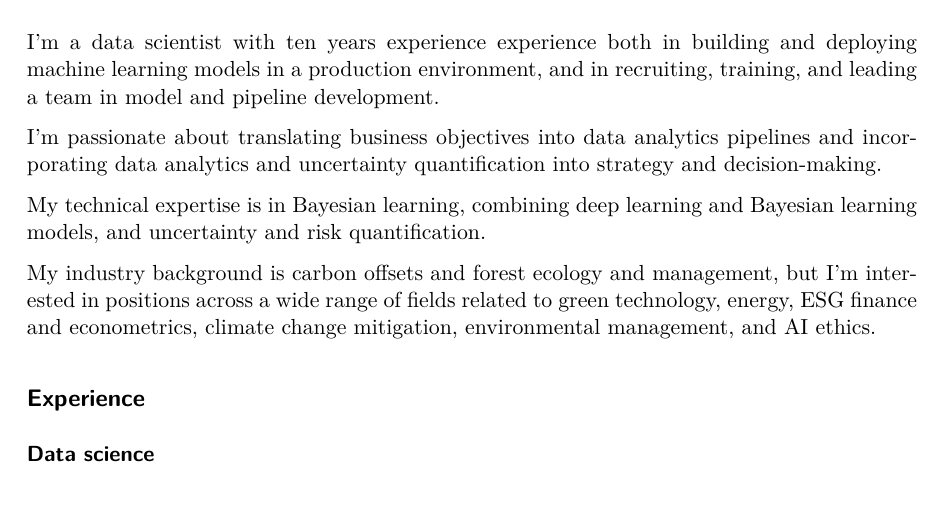
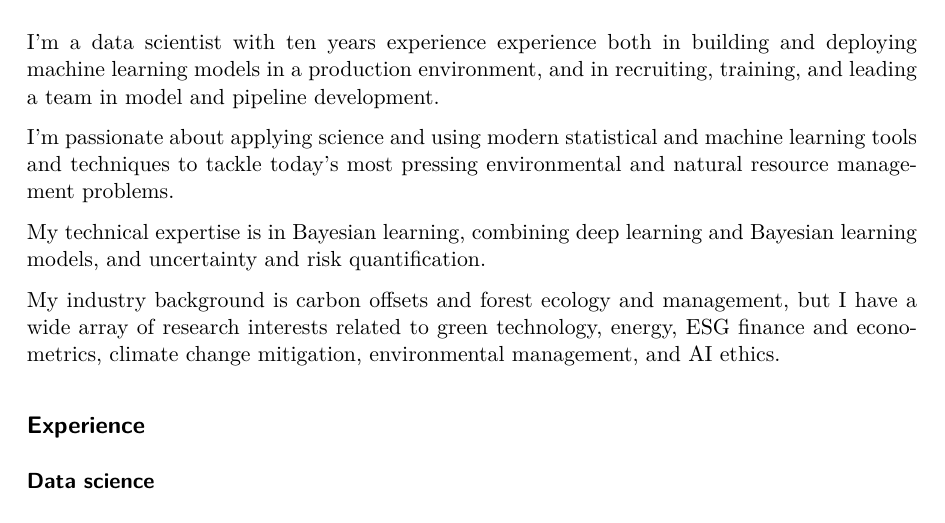
Before and after one commit to nerutenbeck/about, a Quarto document (rutenbeck_resume.qmd): part of page 1 of 3, cut so that both start at the same text. The pictures show the output file rutenbeck_resume.pdf that the author committed with the source.

Commit message:
dse resume version

```diff
--- a/rutenbeck_resume.qmd
+++ b/rutenbeck_resume.qmd
@@ -12,11 +12,11 @@ format: pdf
 
 I'm a data scientist with ten years experience experience both in building and deploying machine learning models in a production environment, and in recruiting, training, and leading a team in model and pipeline development.
 
-I'm passionate about translating business objectives into data analytics pipelines and incorporating data analytics and uncertainty quantification into strategy and decision-making.
+I'm passionate about applying science and using modern statistical and machine learning tools and techniques to tackle today's most pressing environmental and natural resource management problems.
 
 My technical expertise is in Bayesian learning, combining deep learning and Bayesian learning models, and uncertainty and risk quantification.
 
-My industry background is carbon offsets and forest ecology and management, but I'm interested in positions across a wide range of fields related to green technology, energy, ESG finance and econometrics, climate change mitigation, environmental management, and AI ethics.
+My industry background is carbon offsets and forest ecology and management, but I have a wide array of research interests related to green technology, energy, ESG finance and econometrics, climate change mitigation, environmental management, and AI ethics.
 
 ## Experience
 
```
Also changed, not shown: rutenbeck_resume.pdf, 1 other file.
